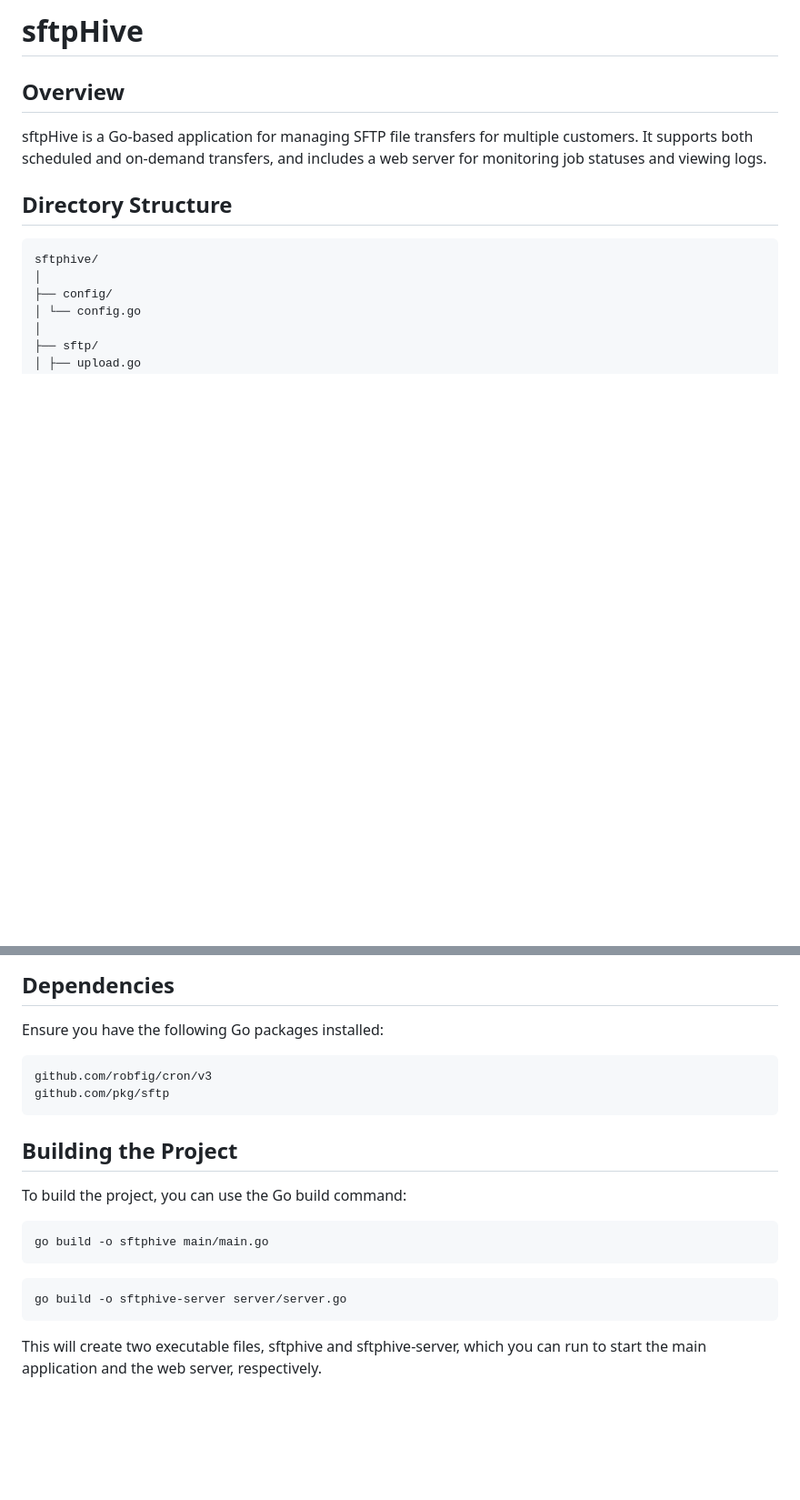
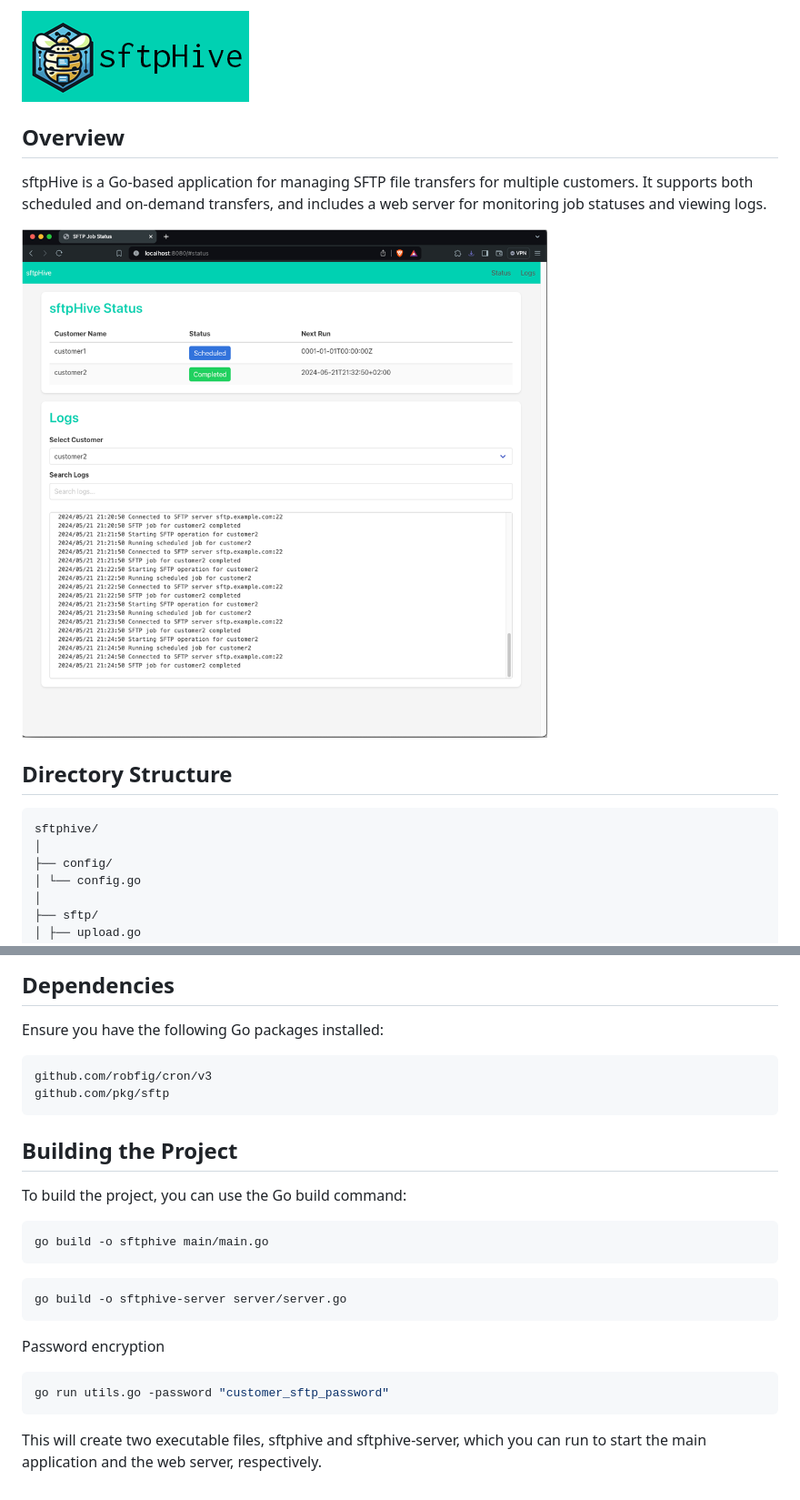
Before and after one commit to LennyPedersen/sftpHive-Go, a Markdown page: README.md, 2 parts joined by grey strips. Shown: that part at 91% size. Rendered like a GitHub page; pictures changed too: _docs/assets/images/screenshot.png (added), _docs/assets/images/sftpHive_image.png (added); blank space fills up the shorter version.

````diff
--- a/README.md
+++ b/README.md
@@ -1,8 +1,10 @@
-# sftpHive
+![sftpHive Logo](_docs/assets/images/sftpHive_image.png)
 
 ## Overview
 
 sftpHive is a Go-based application for managing SFTP file transfers for multiple customers. It supports both scheduled and on-demand transfers, and includes a web server for monitoring job statuses and viewing logs.
+
+![screenshot](_docs/assets/images/screenshot.png)
 
 ## Directory Structure
 
@@ -100,7 +202,7 @@ The web interface uses Bootstrap for styling and jQuery for dynamic content upda
 ## Dependencies
 
 Ensure you have the following Go packages installed:
-```
+```bash
 github.com/robfig/cron/v3
 github.com/pkg/sftp
 ```
@@ -115,4 +217,9 @@ go build -o sftphive main/main.go
 go build -o sftphive-server server/server.go
 ```
 
+Password encryption
+```bash
+go run utils.go -password "customer_sftp_password"
+```
+
 This will create two executable files, sftphive and sftphive-server, which you can run to start the main application and the web server, respectively.
````
Also changed, not shown: other parts of README.md (+103 -3 lines), 6 other files.
